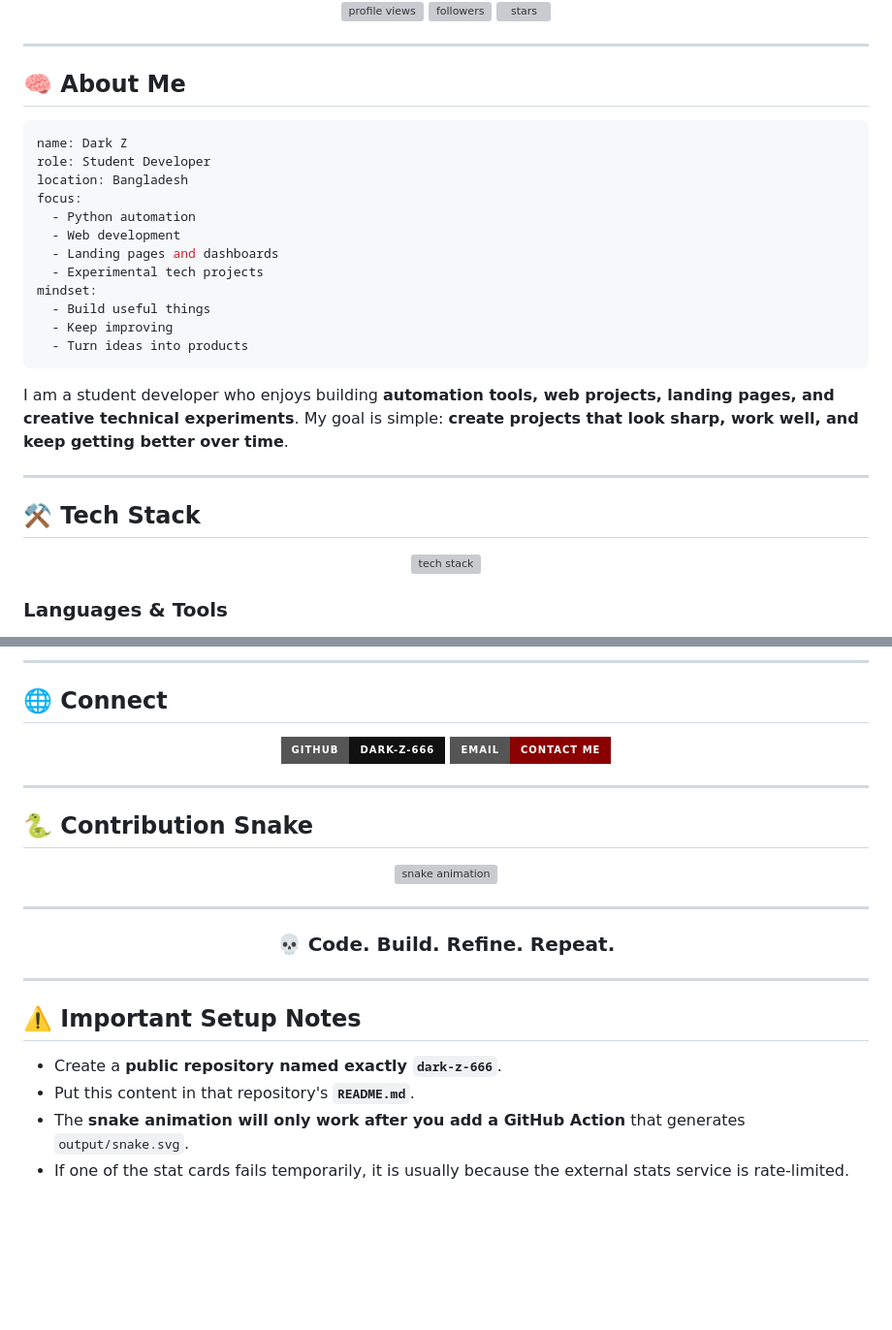
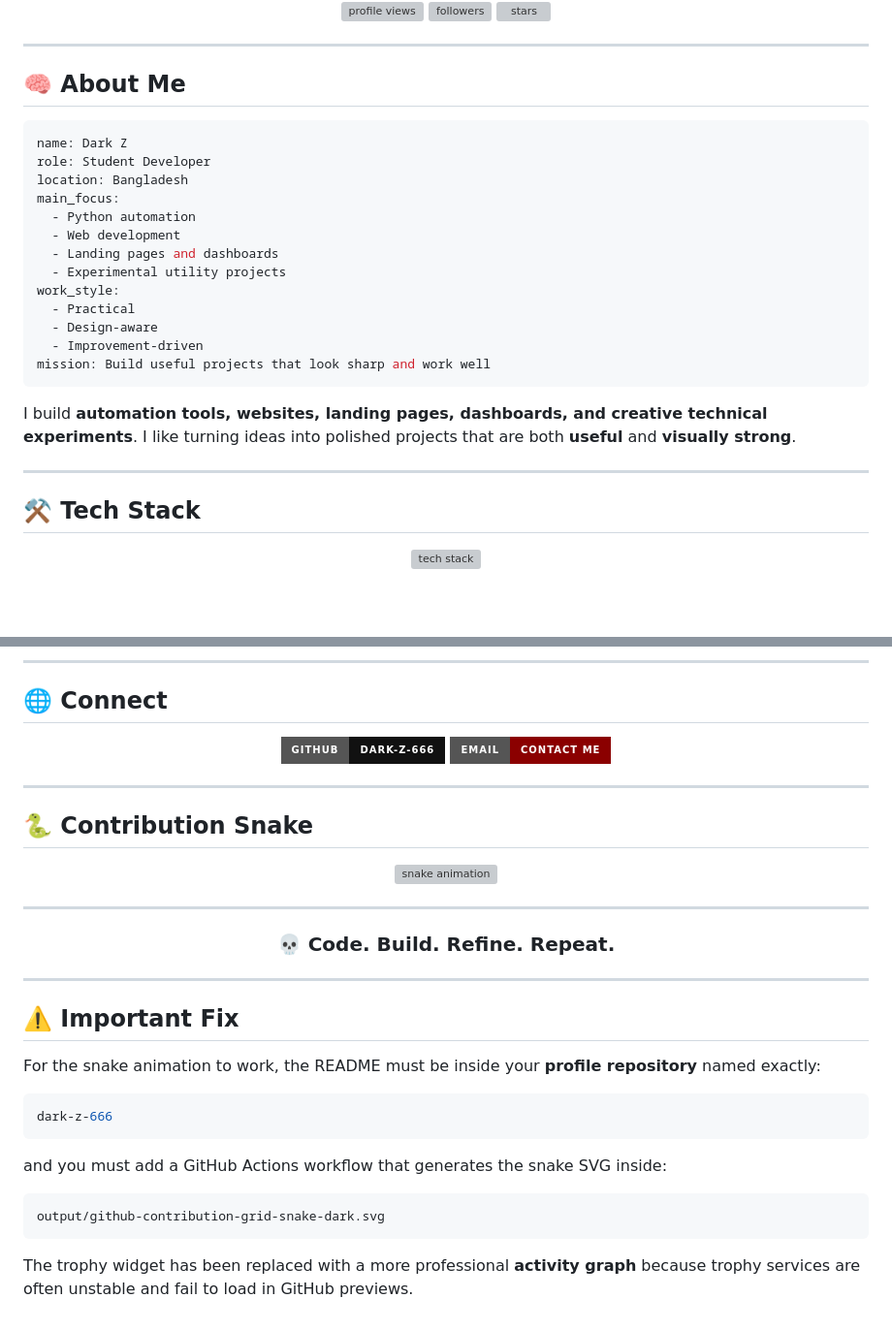
Before and after one commit to dark-z-666/User, a Markdown page: README.md, 2 parts joined by grey strips. Shown at 97% size. Rendered like a GitHub page; badges without logos; blank space fills up the shorter version; grey boxes are pictures that could not be loaded.

````diff
--- a/README.md
+++ b/README.md
@@ -20,29 +21,28 @@
 name: Dark Z
 role: Student Developer
 location: Bangladesh
-focus:
+main_focus:
   - Python automation
   - Web development
   - Landing pages and dashboards
-  - Experimental tech projects
-mindset:
-  - Build useful things
-  - Keep improving
-  - Turn ideas into products
+  - Experimental utility projects
+work_style:
+  - Practical
+  - Design-aware
+  - Improvement-driven
+mission: Build useful projects that look sharp and work well
 ```
 
-I am a student developer who enjoys building **automation tools, web projects, landing pages, and creative technical experiments**.
-My goal is simple: **create projects that look sharp, work well, and keep getting better over time**.
+I build **automation tools, websites, landing pages, dashboards, and creative technical experiments**.
+I like turning ideas into polished projects that are both **useful** and **visually strong**.
 
 ---
 
 ## ⚒️ Tech Stack
 
 <div align="center">
-
-<img src="https://skillicons.dev/icons?i=python,html,css,js,java,cpp,bash,git,github,vscode,linux,windows" alt="tech stack" />
-
+  <img src="https://skillicons.dev/icons?i=python,html,css,js,java,cpp,bash,git,github,vscode,linux,windows" alt="tech stack" />
 </div>
 
-### Languages & Tools
+<br/>
 
@@ -124,14 +124,12 @@ My goal is simple: **create projects that look sharp, work well, and keep gettin
 ## 🌐 Connect
 
 <div align="center">
-
-<a href="https://github.com/dark-z-666">
-  <img src="https://img.shields.io/badge/GitHub-dark--z--666-111111?style=for-the-badge&logo=github&logoColor=white" alt="GitHub" />
-</a>
-<a href="mailto:dragonbhai66@gmail.com">
-  <img src="https://img.shields.io/badge/Email-Contact%20Me-8b0000?style=for-the-badge&logo=gmail&logoColor=white" alt="Email" />
-</a>
-
+  <a href="https://github.com/dark-z-666">
+    <img src="https://img.shields.io/badge/GitHub-dark--z--666-111111?style=for-the-badge&logo=github&logoColor=white" alt="GitHub" />
+  </a>
+  <a href="mailto:dragonbhai66@gmail.com">
+    <img src="https://img.shields.io/badge/Email-Contact%20Me-8B0000?style=for-the-badge&logo=gmail&logoColor=white" alt="Email" />
+  </a>
 </div>
 
 ---
@@ -152,9 +150,18 @@ My goal is simple: **create projects that look sharp, work well, and keep gettin
 
 ---
 
-## ⚠️ Important Setup Notes
+## ⚠️ Important Fix
 
-* Create a **public repository named exactly `dark-z-666`**.
-* Put this content in that repository's **`README.md`**.
-* The **snake animation will only work after you add a GitHub Action** that generates `output/snake.svg`.
-* If one of the stat cards fails temporarily, it is usually because the external stats service is rate-limited.
+For the snake animation to work, the README must be inside your **profile repository** named exactly:
+
+```bash
+dark-z-666
+```
+
+and you must add a GitHub Actions workflow that generates the snake SVG inside:
+
+```bash
+output/github-contribution-grid-snake-dark.svg
+```
+
+The trophy widget has been replaced with a more professional **activity graph** because trophy services are often unstable and fail to load in GitHub previews.
````
Also changed, not shown: other parts of README.md (+17 -16 lines).
